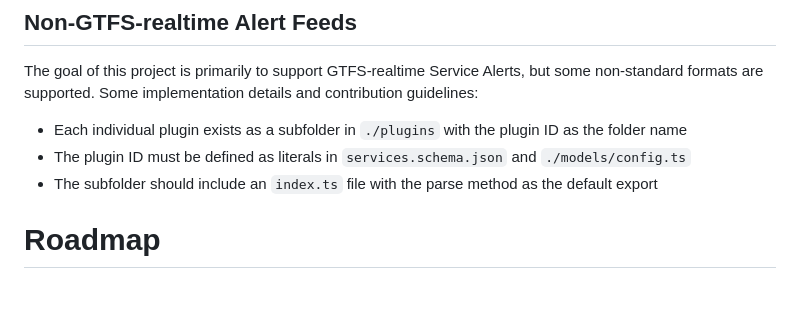
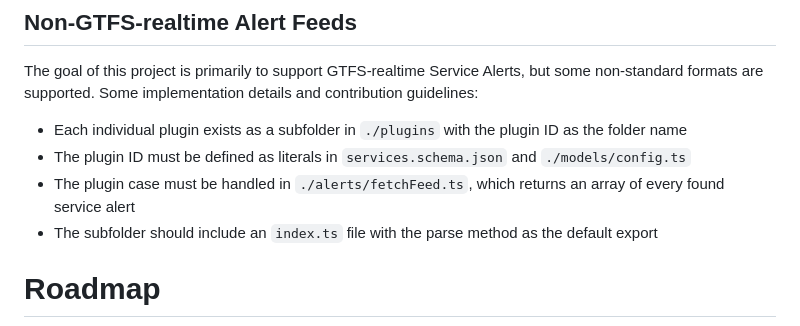
Before and after one commit to kona314/transit-fedilerts, a Markdown page: README.md, the part around the change. Rendered like a GitHub page; blank space fills up the shorter version.

```diff
--- a/README.md
+++ b/README.md
@@ -94,6 +94,7 @@ This will keep all CT-operated service in `commtrans` and also push anything on
 The goal of this project is primarily to support GTFS-realtime Service Alerts, but some non-standard formats are supported. Some implementation details and contribution guidelines:
 - Each individual plugin exists as a subfolder in `./plugins` with the plugin ID as the folder name
 - The plugin ID must be defined as literals in `services.schema.json` and `./models/config.ts`
+- The plugin case must be handled in `./alerts/fetchFeed.ts`, which returns an array of every found service alert
 - The subfolder should include an `index.ts` file with the parse method as the default export
 
 
```
